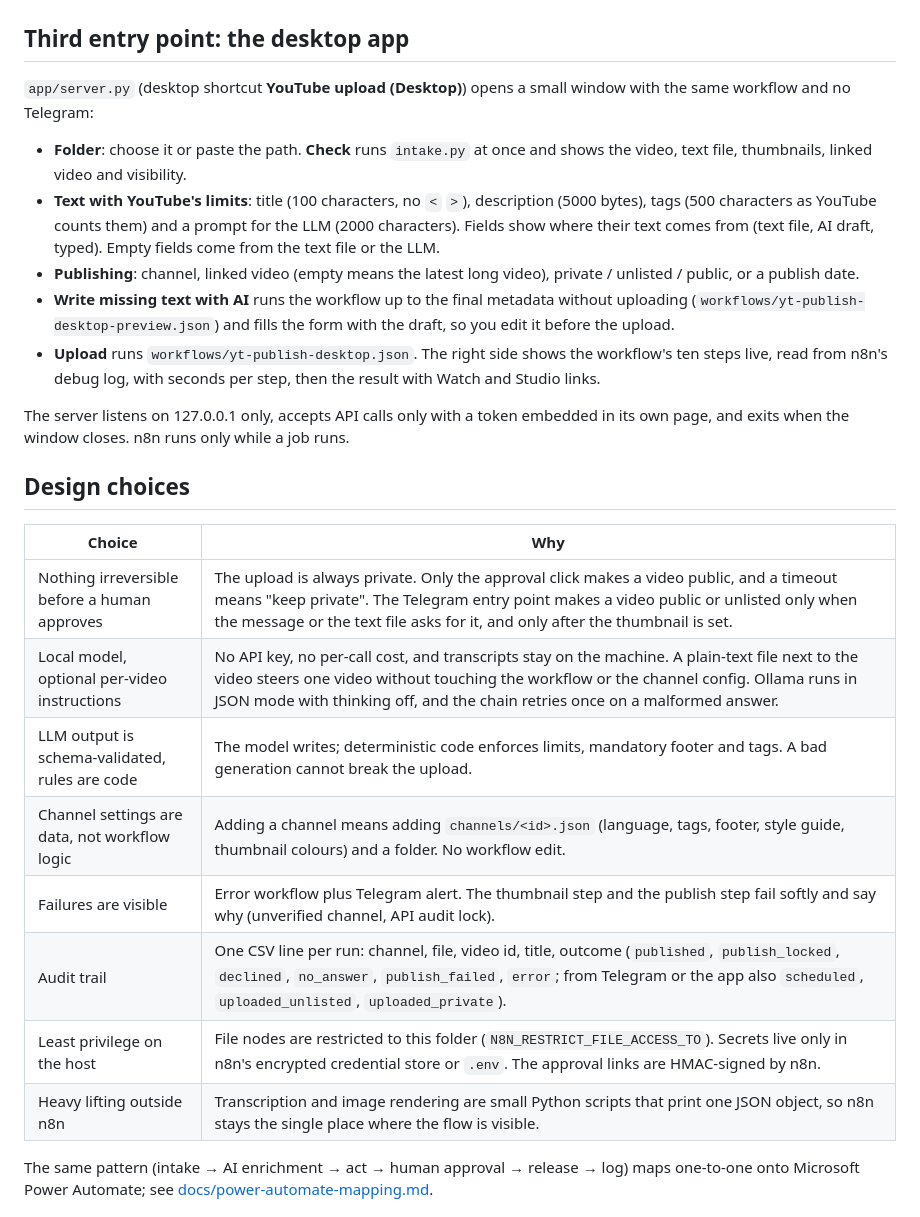
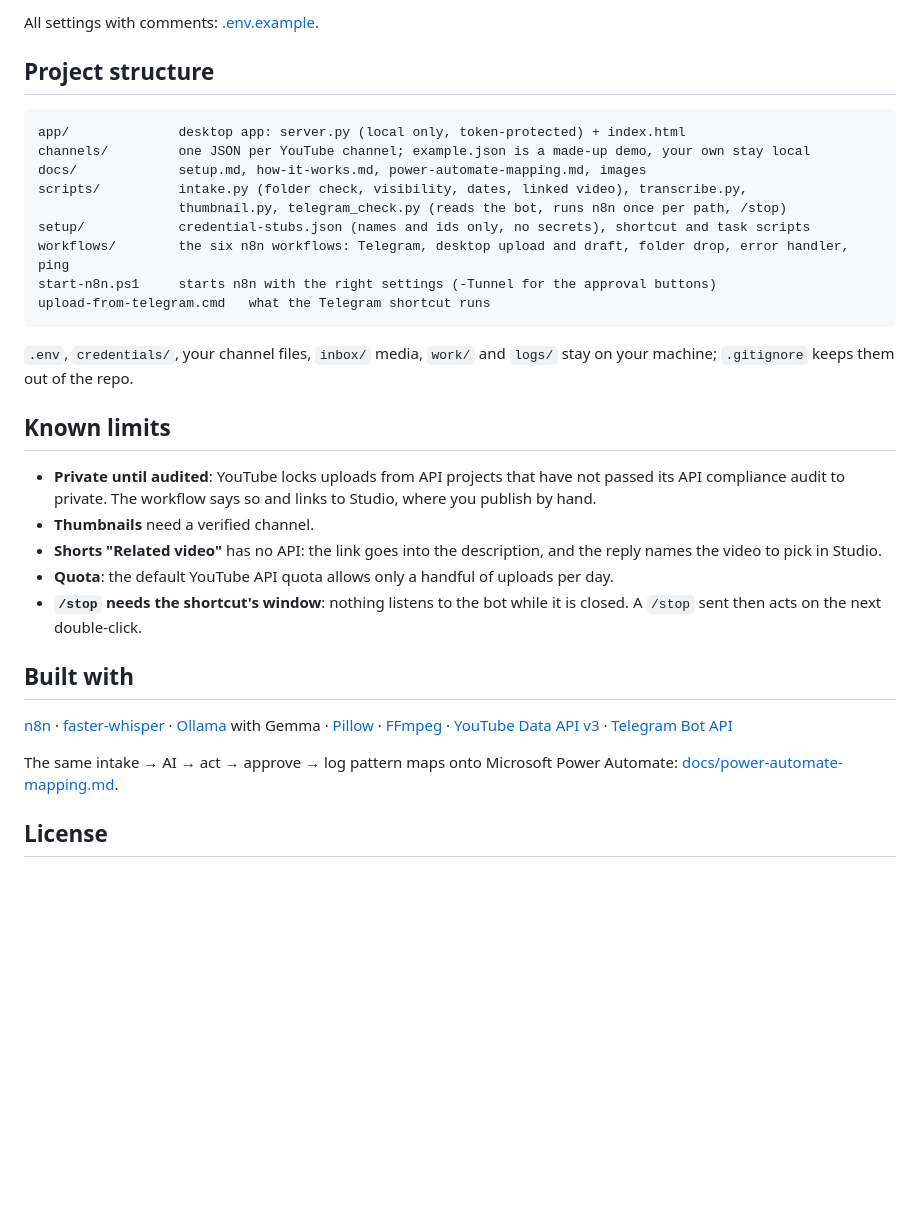
Before and after one commit to sguhring/n8n-yt-publish, a Markdown page: README.md, the part around one of its changes. Drawn GitHub-style; blank space fills up the shorter version.

````diff
--- a/README.md
+++ b/README.md
@@ -100,29 +160,34 @@ flowchart LR
+All settings with comments: [.env.example](.env.example).
+
+## Project structure
+
+```text
+app/              desktop app: server.py (local only, token-protected) + index.html
+channels/         one JSON per YouTube channel; example.json is a made-up demo, your own stay local
+docs/             setup.md, how-it-works.md, power-automate-mapping.md, images
+scripts/          intake.py (folder check, visibility, dates, linked video), transcribe.py,
+                  thumbnail.py, telegram_check.py (reads the bot, runs n8n once per path, /stop)
+setup/            credential-stubs.json (names and ids only, no secrets), shortcut and task scripts
+workflows/        the six n8n workflows: Telegram, desktop upload and draft, folder drop, error handler, ping
+start-n8n.ps1     starts n8n with the right settings (-Tunnel for the approval buttons)
+upload-from-telegram.cmd   what the Telegram shortcut runs
 ```
 
-## Third entry point: the desktop app
+`.env`, `credentials/`, your channel files, `inbox/` media, `work/` and `logs/` stay on your machine; `.gitignore` keeps them out of the repo.
 
-`app/server.py` (desktop shortcut **YouTube upload (Desktop)**) opens a small window with the same workflow and no Telegram:
+## Known limits
 
-- **Folder**: choose it or paste the path. **Check** runs `intake.py` at once and shows the video, text file, thumbnails, linked video and visibility.
-- **Text with YouTube's limits**: title (100 characters, no `<` `>`), description (5000 bytes), tags (500 characters as YouTube counts them) and a prompt for the LLM (2000 characters). Fields show where their text comes from (text file, AI draft, typed). Empty fields come from the text file or the LLM.
-- **Publishing**: channel, linked video (empty means the latest long video), private / unlisted / public, or a publish date.
-- **Write missing text with AI** runs the workflow up to the final metadata without uploading (`workflows/yt-publish-desktop-preview.json`) and fills the form with the draft, so you edit it before the upload.
-- **Upload** runs `workflows/yt-publish-desktop.json`. The right side shows the workflow's ten steps live, read from n8n's debug log, with seconds per step, then the result with Watch and Studio links.
+- **Private until audited**: YouTube locks uploads from API projects that have not passed its API compliance audit to private. The workflow says so and links to Studio, where you publish by hand.
+- **Thumbnails** need a verified channel.
+- **Shorts "Related video"** has no API: the link goes into the description, and the reply names the video to pick in Studio.
+- **Quota**: the default YouTube API quota allows only a handful of uploads per day.
+- **`/stop` needs the shortcut's window**: nothing listens to the bot while it is closed. A `/stop` sent then acts on the next double-click.
 
-The server listens on 127.0.0.1 only, accepts API calls only with a token embedded in its own page, and exits when the window closes. n8n runs only while a job runs.
+## Built with
 
-## Design choices
+[n8n](https://n8n.io) · [faster-whisper](https://github.com/SYSTRAN/faster-whisper) · [Ollama](https://ollama.com) with Gemma · [Pillow](https://python-pillow.org) · [FFmpeg](https://ffmpeg.org) · [YouTube Data API v3](https://developers.google.com/youtube/v3) · [Telegram Bot API](https://core.telegram.org/bots/api)
 
-| Choice | Why |
-|---|---|
-| Nothing irreversible before a human approves | The upload is always private. Only the approval click makes a video public, and a timeout means "keep private". The Telegram entry point makes a video public or unlisted only when the message or the text file asks for it, and only after the thumbnail is set. |
-| Local model, optional per-video instructions | No API key, no per-call cost, and transcripts stay on the machine. A plain-text file next to the video steers one video without touching the workflow or the channel config. Ollama runs in JSON mode with thinking off, and the chain retries once on a malformed answer. |
-| LLM output is schema-validated, rules are code | The model writes; deterministic code enforces limits, mandatory footer and tags. A bad generation cannot break the upload. |
-| Channel settings are data, not workflow logic | Adding a channel means adding `channels/<id>.json` (language, tags, footer, style guide, thumbnail colours) and a folder. No workflow edit. |
-| Failures are visible | Error workflow plus Telegram alert. The thumbnail step and the publish step fail softly and say why (unverified channel, API audit lock). |
-| Audit trail | One CSV line per run: channel, file, video id, title, outcome (`published`, `publish_locked`, `declined`, `no_answer`, `publish_failed`, `error`; from Telegram or the app also `scheduled`, `uploaded_unlisted`, `uploaded_private`). |
-| Least privilege on the host | File nodes are restricted to this folder (`N8N_RESTRICT_FILE_ACCESS_TO`). Secrets live only in n8n's encrypted credential store or `.env`. The approval links are HMAC-signed by n8n. |
-| Heavy lifting outside n8n | Transcription and image rendering are small Python scripts that print one JSON object, so n8n stays the single place where the flow is visible. |
+The same intake → AI → act → approve → log pattern maps onto Microsoft Power Automate: [docs/power-automate-mapping.md](docs/power-automate-mapping.md).
 
-The same pattern (intake → AI enrichment → act → human approval → release → log) maps one-to-one onto Microsoft Power Automate; see [docs/power-automate-mapping.md](docs/power-automate-mapping.md).
+## License
 
````
Also changed, not shown: other parts of README.md (+133 -137 lines), docs/how-it-works.md (added, +163 -0 lines), docs/desktop-app-dark.png (added), docs/desktop-app-light.png (added), 2 other files.
